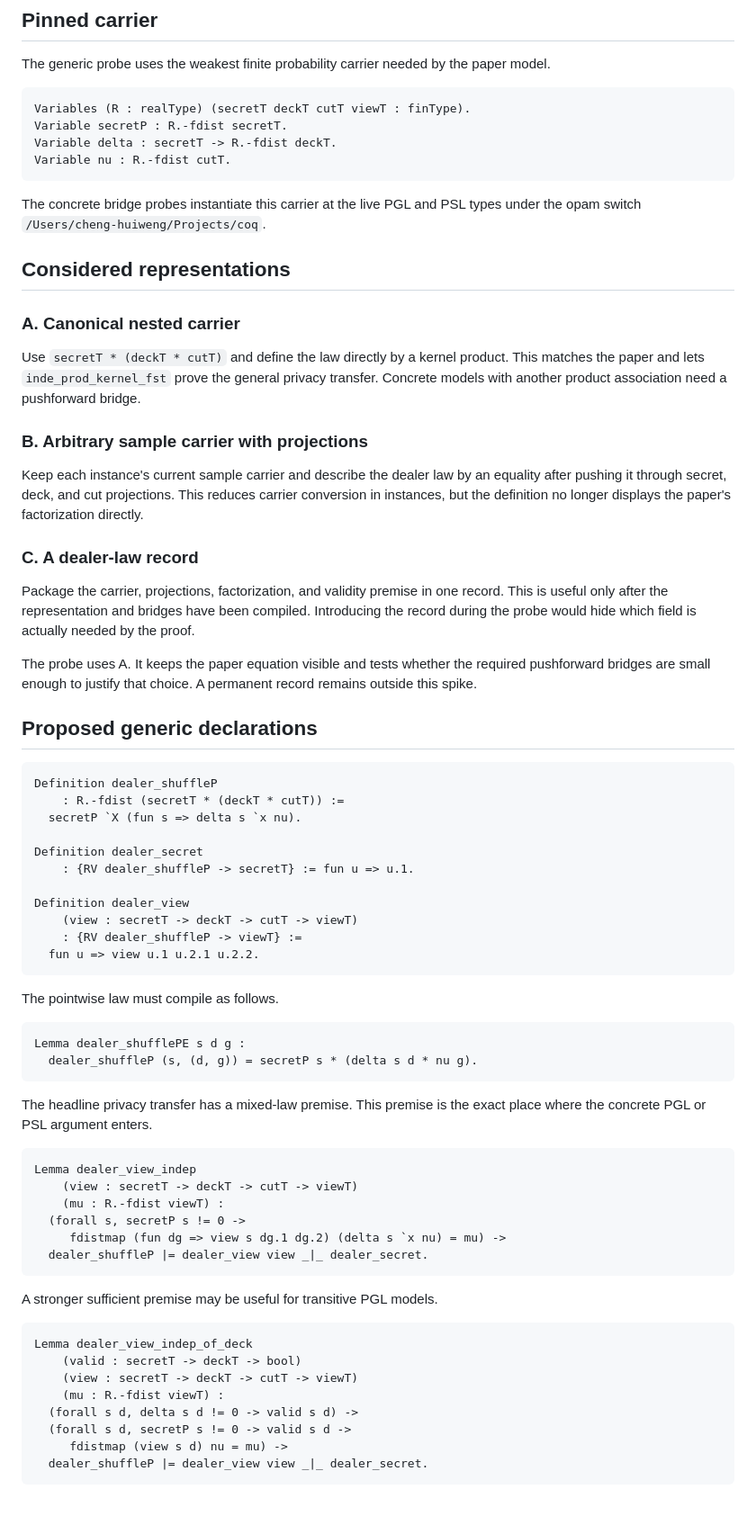
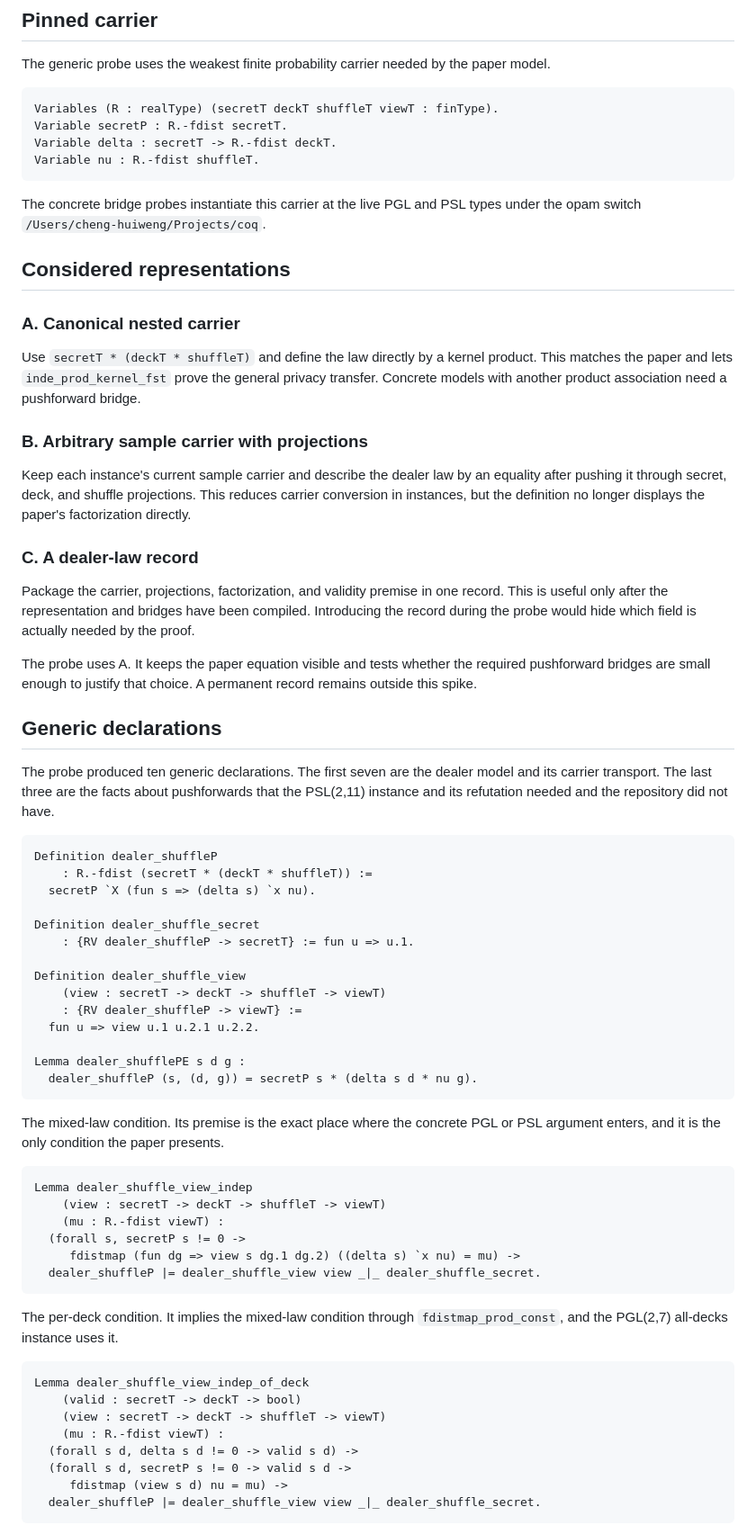
Before and after one commit to weng-chenghui/rocq-pgg-smc, a Markdown page: notes/20260917-general-dealer-law-feasibility-design.md, the part around one of its changes. Shown at 90% size. GitHub-like rendering; blank space fills up the shorter version.

````diff
--- a/notes/20260917-general-dealer-law-feasibility-design.md
+++ b/notes/20260917-general-dealer-law-feasibility-design.md
@@ -41,10 +44,10 @@ The generic probe uses the weakest finite probability carrier needed by the
 paper model.
 
 ```coq
-Variables (R : realType) (secretT deckT cutT viewT : finType).
+Variables (R : realType) (secretT deckT shuffleT viewT : finType).
 Variable secretP : R.-fdist secretT.
 Variable delta : secretT -> R.-fdist deckT.
-Variable nu : R.-fdist cutT.
+Variable nu : R.-fdist shuffleT.
 ```
 
 The concrete bridge probes instantiate this carrier at the live PGL and PSL
@@ -54,7 +57,7 @@ types under the opam switch `/Users/cheng-huiweng/Projects/coq`.
 
 ### A. Canonical nested carrier
 
-Use `secretT * (deckT * cutT)` and define the law directly by a kernel product.
+Use `secretT * (deckT * shuffleT)` and define the law directly by a kernel product.
 This matches the paper and lets `inde_prod_kernel_fst` prove the general privacy
 transfer. Concrete models with another product association need a pushforward
 bridge.
@@ -62,7 +65,7 @@ bridge.
 ### B. Arbitrary sample carrier with projections
 
 Keep each instance's current sample carrier and describe the dealer law by an
-equality after pushing it through secret, deck, and cut projections. This
+equality after pushing it through secret, deck, and shuffle projections. This
 reduces carrier conversion in instances, but the definition no longer displays
 the paper's factorization directly.
 
@@ -77,51 +80,53 @@ The probe uses A. It keeps the paper equation visible and tests whether the
 required pushforward bridges are small enough to justify that choice. A
 permanent record remains outside this spike.
 
-## Proposed generic declarations
+## Generic declarations
+
+The probe produced ten generic declarations. The first seven are the dealer
+model and its carrier transport. The last three are the facts about
+pushforwards that the PSL(2,11) instance and its refutation needed and the
+repository did not have.
 
 ```coq
 Definition dealer_shuffleP
-    : R.-fdist (secretT * (deckT * cutT)) :=
-  secretP `X (fun s => delta s `x nu).
+    : R.-fdist (secretT * (deckT * shuffleT)) :=
+  secretP `X (fun s => (delta s) `x nu).
 
-Definition dealer_secret
+Definition dealer_shuffle_secret
     : {RV dealer_shuffleP -> secretT} := fun u => u.1.
 
-Definition dealer_view
-    (view : secretT -> deckT -> cutT -> viewT)
+Definition dealer_shuffle_view
+    (view : secretT -> deckT -> shuffleT -> viewT)
     : {RV dealer_shuffleP -> viewT} :=
   fun u => view u.1 u.2.1 u.2.2.
-```
 
-The pointwise law must compile as follows.
-
-```coq
 Lemma dealer_shufflePE s d g :
   dealer_shuffleP (s, (d, g)) = secretP s * (delta s d * nu g).
 ```
 
-The headline privacy transfer has a mixed-law premise. This premise is the
-exact place where the concrete PGL or PSL argument enters.
+The mixed-law condition. Its premise is the exact place where the concrete
+PGL or PSL argument enters, and it is the only condition the paper presents.
 
 ```coq
-Lemma dealer_view_indep
-    (view : secretT -> deckT -> cutT -> viewT)
+Lemma dealer_shuffle_view_indep
+    (view : secretT -> deckT -> shuffleT -> viewT)
     (mu : R.-fdist viewT) :
   (forall s, secretP s != 0 ->
-     fdistmap (fun dg => view s dg.1 dg.2) (delta s `x nu) = mu) ->
-  dealer_shuffleP |= dealer_view view _|_ dealer_secret.
+     fdistmap (fun dg => view s dg.1 dg.2) ((delta s) `x nu) = mu) ->
+  dealer_shuffleP |= dealer_shuffle_view view _|_ dealer_shuffle_secret.
 ```
 
-A stronger sufficient premise may be useful for transitive PGL models.
+The per-deck condition. It implies the mixed-law condition through
+`fdistmap_prod_const`, and the PGL(2,7) all-decks instance uses it.
 
 ```coq
-Lemma dealer_view_indep_of_deck
+Lemma dealer_shuffle_view_indep_of_deck
     (valid : secretT -> deckT -> bool)
-    (view : secretT -> deckT -> cutT -> viewT)
+    (view : secretT -> deckT -> shuffleT -> viewT)
     (mu : R.-fdist viewT) :
   (forall s d, delta s d != 0 -> valid s d) ->
   (forall s d, secretP s != 0 -> valid s d ->
      fdistmap (view s d) nu = mu) ->
-  dealer_shuffleP |= dealer_view view _|_ dealer_secret.
+  dealer_shuffleP |= dealer_shuffle_view view _|_ dealer_shuffle_secret.
 ```
 
````
Also changed, not shown: other parts of notes/20260917-general-dealer-law-feasibility-design.md (+77 -33 lines).
